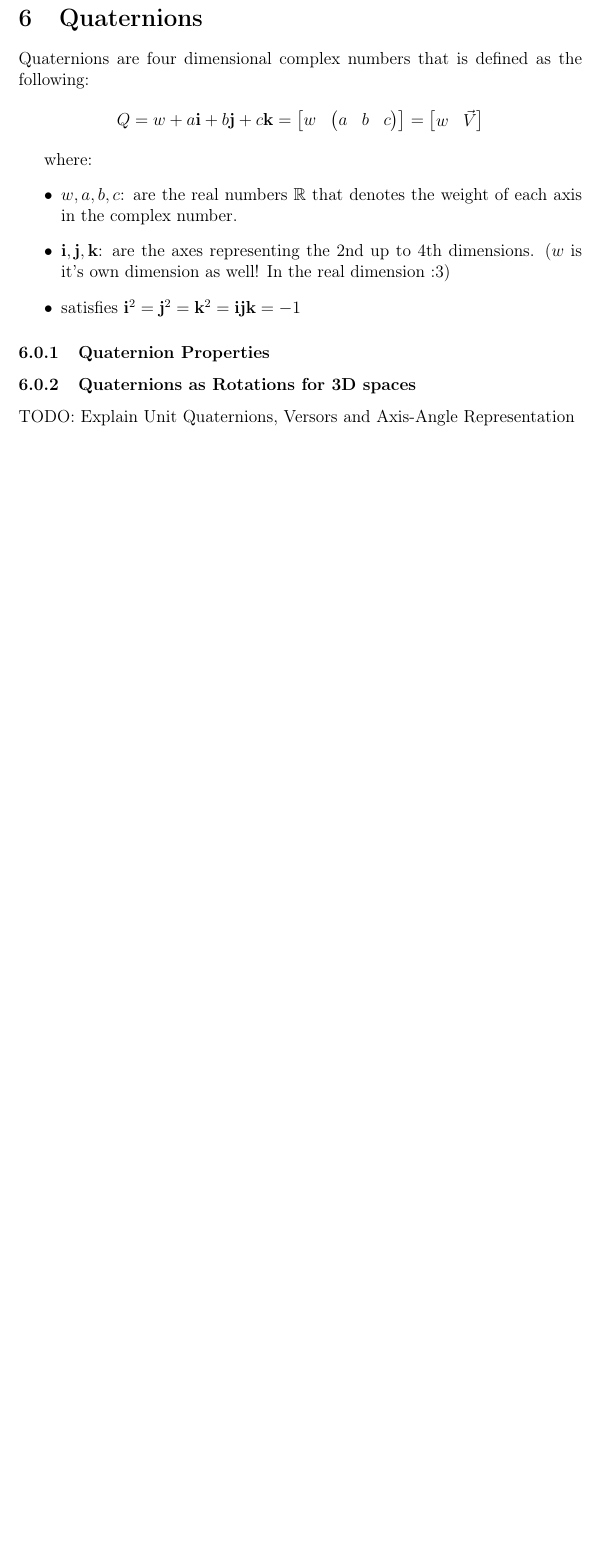
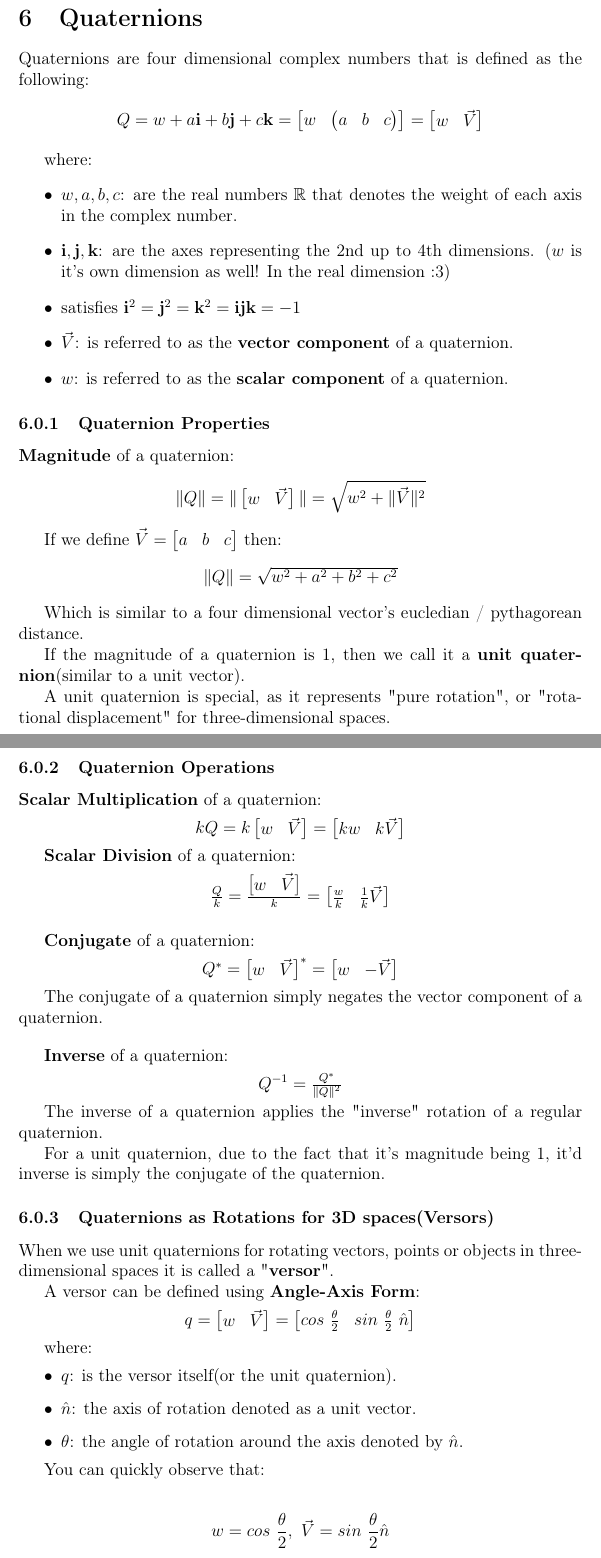
Before and after one commit to AMAIOLAMO/cx_mathematics_cheatsheet, a LaTeX document (cx_math_cheatsheet.tex): part of page 18 of 20 before the commit and two parts of pages 19 and 20 of 24 after it, the two joined at a grey line, cut so that both start at the same text, the shorter picture padded with empty space. Compiled offline with pdfLaTeX.

Commit message:
feat: Added explanation for Quaternions

```diff
--- a/cx_math_cheatsheet.tex
+++ b/cx_math_cheatsheet.tex
@@ -601,17 +648,88 @@ where:
     \item $w, a, b, c$: are the real numbers $\mathbb{R}$ that denotes the weight of each axis in the complex number.
     \item $\mathbf{i}, \mathbf{j}, \mathbf{k}$: are the axes representing the 2nd up to 4th dimensions. ($w$ is it's own dimension as well! In the real dimension :3)
     \item satisfies $\mathbf{i}^2=\mathbf{j}^2=\mathbf{k}^2=\mathbf{ijk}=-1$
+    \item $\vec{V}$: is referred to as the \textbf{vector component} of a quaternion.
+    \item $w$: is referred to as the \textbf{scalar component} of a quaternion.
 \end{itemize}
+
 
 
 \subsubsection{Quaternion Properties}
 
+\textbf{Magnitude} of a quaternion:
+\begin{center}
+    $\|Q\| = \|\begin{bmatrix}w & \vec{V}\end{bmatrix}\| = \sqrt{w^2 + \|\vec{V}\|^2}$
+\end{center}
 
-\subsubsection{Quaternions as Rotations for 3D spaces}
-TODO: Explain Unit Quaternions, Versors and Axis-Angle Representation
+If we define $\vec{V} = \begin{bmatrix}a & b & c\end{bmatrix}$ then:
+\begin{center}
+    $\|Q\| = \sqrt{w^2 + a^2 + b^2 + c^2}$
+\end{center}
+
+Which is similar to a four dimensional vector's eucledian / pythagorean distance.
+
+If the magnitude of a quaternion is $1$, then we call it a \textbf{unit quaternion}(similar to a unit vector).
+
+A unit quaternion is special, as it represents "pure rotation", or "rotational displacement" for
+three-dimensional spaces.
+
+\subsubsection{Quaternion Operations}
+\textbf{Scalar Multiplication} of a quaternion:
+\begin{center}
+    $kQ = k \begin{bmatrix}w & \vec{V}\end{bmatrix} =\begin{bmatrix}kw & k\vec{V}\end{bmatrix}$
+\end{center}
+
+
+\textbf{Scalar Division} of a quaternion:
+\begin{center}
+    $\frac{Q}{k} = \frac{\begin{bmatrix}w & \vec{V}\end{bmatrix}}{k} =\begin{bmatrix}\frac{w}{k} & \frac{1}{k}\vec{V}\end{bmatrix}$
+\end{center}
+
+\vspace{1em}
+\textbf{Conjugate} of a quaternion:
+\begin{center}
+    $Q^* = \begin{bmatrix}w & \vec{V}\end{bmatrix}^* =\begin{bmatrix}w & -\vec{V}\end{bmatrix}$
+\end{center}
+
+The conjugate of a quaternion simply negates the vector component of a quaternion.
+
+\vspace{1em}
+\textbf{Inverse} of a quaternion:
+\begin{center}
+    $Q^{-1} = \frac{Q^*}{\|Q\|^2}$
+\end{center}
+
+The inverse of a quaternion applies the "inverse" rotation of a regular quaternion.
+
+For a unit quaternion, due to the fact that it's magnitude being 1, it'd inverse
+is simply the conjugate of the quaternion.
 
 
 
+
+\subsubsection{Quaternions as Rotations for 3D spaces(Versors)}
+When we use unit quaternions for rotating vectors, points or objects in three-dimensional spaces
+it is called a "\textbf{versor}".
+
+A versor can be defined using \textbf{Angle-Axis Form}:
+\begin{center}
+    $q = \begin{bmatrix}w & \vec{V}\end{bmatrix}=\begin{bmatrix}cos~\frac{\theta}{2} & sin~\frac{\theta}{2}~\hat{n}\end{bmatrix}$
+\end{center}
+
+
+where:
+\begin{itemize}
+    \item $q$: is the versor itself(or the unit quaternion).
+    \item $\hat{n}$: the axis of rotation denoted as a unit vector.
+    \item $\theta$: the angle of rotation around the axis denoted by $\hat{n}$.
+\end{itemize}
+
+You can quickly observe that:
+\begin{center}
+    \[
+        w = cos~\frac{\theta}{2},~ \vec{V} = sin~\frac{\theta}{2} \hat{n}
+    \]
+\end{center}
 
 
 
```
Also changed, not shown: cx_math_cheatsheet.tex (73 more changed lines).
